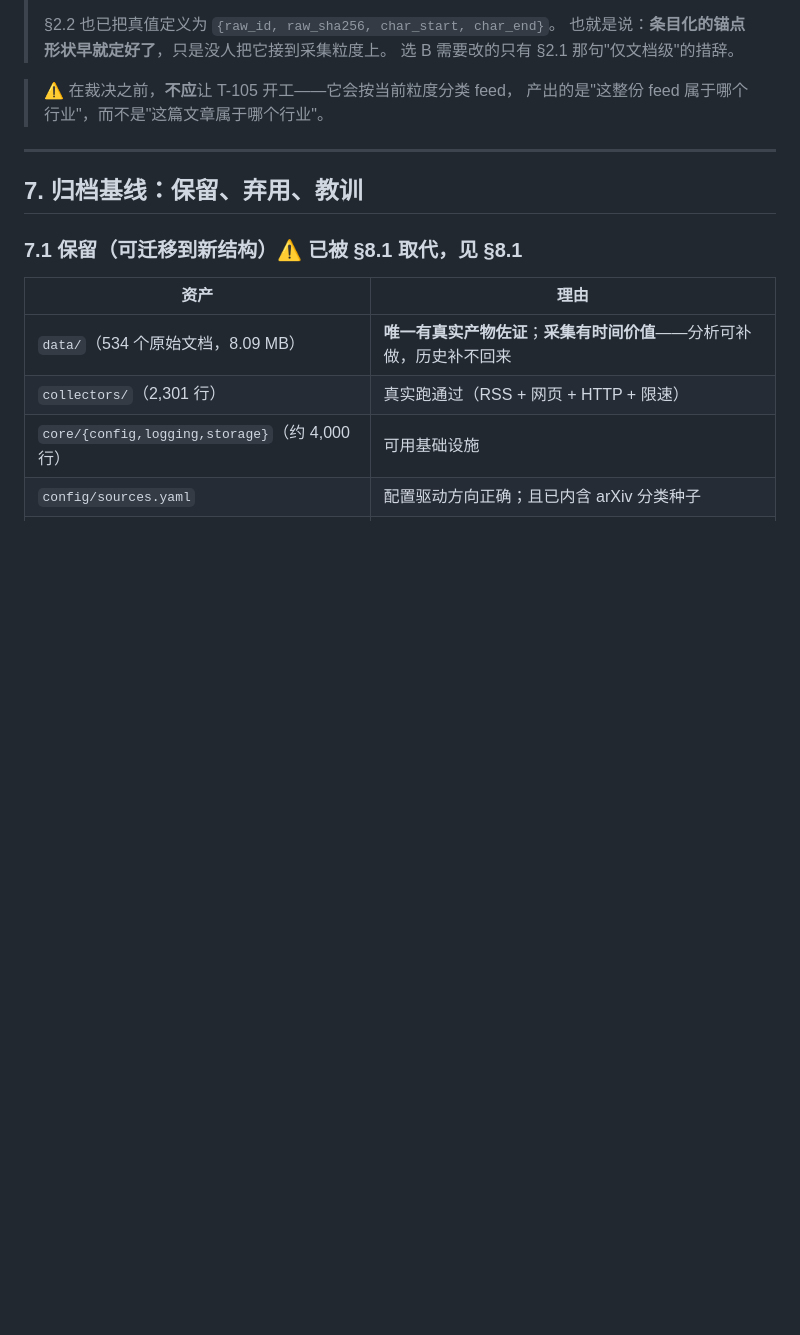
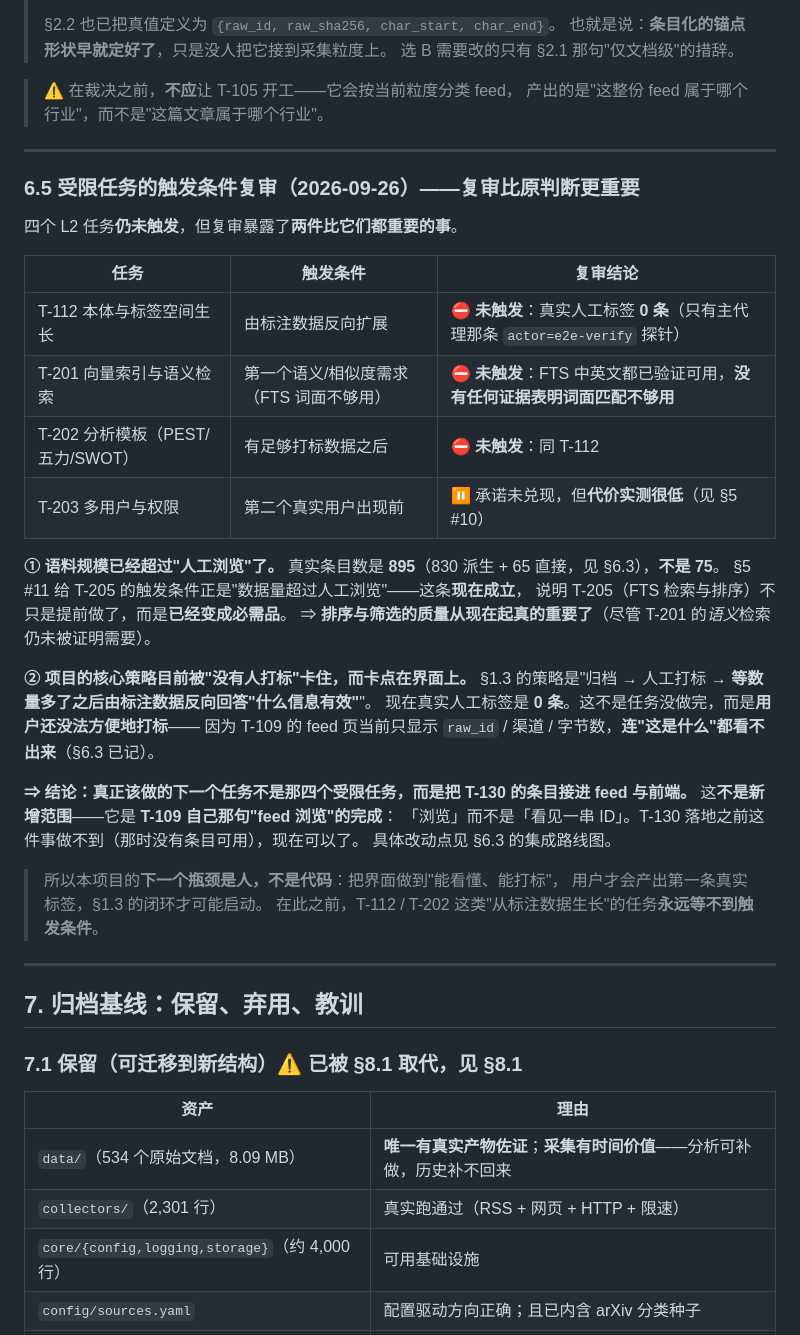
Before and after one commit to JafeChang/Atlas, a Markdown page: SPEC.md, the part around the change. Drawn GitHub-style; blank space fills up the shorter version.

Commit message:
docs(SPEC): 受限任务触发条件复审 —— 结论比原判断更重要
纯文档提交，未改任何代码（硬规则 4 豁免门禁）。
（顺带修回上一轮我一次无效编辑误删的空行。）

四个 L2 任务**仍未触发**：
  T-112 由标注数据反向扩展      -> 真实人工标签 0 条（只有主代理那条 e2e-verify 探针）
  T-201 第一个语义/相似度需求    -> FTS 中英文都已验证可用，无证据表明词面不够用
  T-202 有足够打标数据之后       -> 同 T-112
  T-203 第二个真实用户出现前     -> 承诺未兑现但代价实测很低（见 §5 #10）

但复审暴露两件比它们都重要的事：

① 语料规模**已经超过"人工浏览"**
   真实条目数是 **895**（830 派生 + 65 直接），不是 75。
   §5 #11 给 T-205 的触发条件正是"数据量超过人工浏览"——现在成立。
   => T-205 不只是提前做了，而是已经变成必需品；排序与筛选质量从现在起真的重要。

② 核心策略被"没有人打标"卡住，而卡点在**界面**
   §1.3 的策略是"归档 → 人工打标 → 等数量多了由标注数据反向回答"什么信息有效""。
   现在真实人工标签 0 条。这不是任务没做完，是**用户还没法方便地打标**——
   T-109 的 feed 页只显示 raw_id/渠道/字节数，连"这是什么"都看不出来。
   => 真正该做的下一个任务不是那四个受限任务，而是**把 T-130 的条目接进 feed 与前端**。
      这**不是新增范围**，它是 T-109 自己那句"feed 浏览"的完成：
      「浏览」而不是「看见一串 ID」。T-130 落地前做不到，现在可以了。

一句话总结：本项目的**下一个瓶颈是人，不是代码**。
界面做到"能看懂、能打标"，用户才会产出第一条真实标签，§1.3 的闭环才可能启动；
在那之前 T-112 / T-202 这类"从标注数据生长"的任务**永远等不到触发条件**。

```diff
--- a/SPEC.md
+++ b/SPEC.md
@@ -1212,6 +1212,39 @@ T-131 导入的是**旧系统当年按篇存下来的东西**，所以进来就
 
 ---
 
+### 6.5 受限任务的触发条件复审（2026-09-26）——复审比原判断更重要
+
+四个 L2 任务**仍未触发**，但复审暴露了**两件比它们都重要的事**。
+
+| 任务 | 触发条件 | 复审结论 |
+|---|---|---|
+| T-112 本体与标签空间生长 | 由标注数据反向扩展 | ⛔ **未触发**：真实人工标签 **0 条**（只有主代理那条 `actor=e2e-verify` 探针） |
+| T-201 向量索引与语义检索 | 第一个语义/相似度需求（FTS 词面不够用） | ⛔ **未触发**：FTS 中英文都已验证可用，**没有任何证据表明词面匹配不够用** |
+| T-202 分析模板（PEST/五力/SWOT） | 有足够打标数据之后 | ⛔ **未触发**：同 T-112 |
+| T-203 多用户与权限 | 第二个真实用户出现前 | ⏸️ 承诺未兑现，但**代价实测很低**（见 §5 #10） |
+
+**① 语料规模已经超过"人工浏览"了。**
+真实条目数是 **895**（830 派生 + 65 直接，见 §6.3），**不是 75**。
+§5 #11 给 T-205 的触发条件正是"数据量超过人工浏览"——这条**现在成立**，
+说明 T-205（FTS 检索与排序）不只是提前做了，而是**已经变成必需品**。
+⇒ **排序与筛选的质量从现在起真的重要了**（尽管 T-201 的*语义*检索仍未被证明需要）。
+
+**② 项目的核心策略目前被"没有人打标"卡住，而卡点在界面上。**
+§1.3 的策略是"归档 → 人工打标 → **等数量多了之后由标注数据反向回答"什么信息有效"**"。
+现在真实人工标签是 **0 条**。这不是任务没做完，而是**用户还没法方便地打标**——
+因为 T-109 的 feed 页当前只显示 `raw_id` / 渠道 / 字节数，**连"这是什么"都看不出来**（§6.3 已记）。
+
+**⇒ 结论：真正该做的下一个任务不是那四个受限任务，而是把 T-130 的条目接进 feed 与前端。**
+这**不是新增范围**——它是 **T-109 自己那句"feed 浏览"的完成**：
+「浏览」而不是「看见一串 ID」。T-130 落地之前这件事做不到（那时没有条目可用），现在可以了。
+具体改动点见 §6.3 的集成路线图。
+
+> 所以本项目的**下一个瓶颈是人，不是代码**：把界面做到"能看懂、能打标"，
+> 用户才会产出第一条真实标签，§1.3 的闭环才可能启动。
+> 在此之前，T-112 / T-202 这类"从标注数据生长"的任务**永远等不到触发条件**。
+
+---
+
 ## 7. 归档基线：保留、弃用、教训
 
 ### 7.1 保留（可迁移到新结构）⚠️ 已被 §8.1 取代，见 §8.1
```
